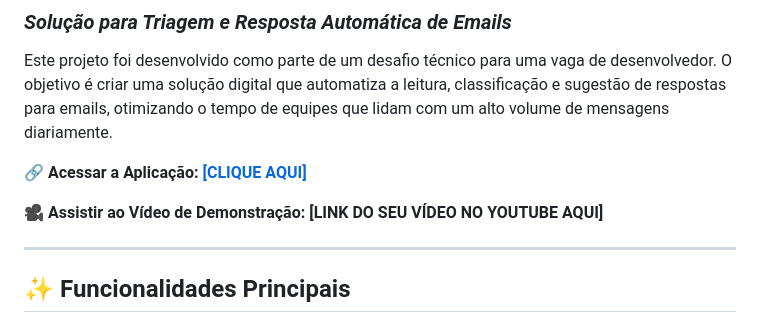
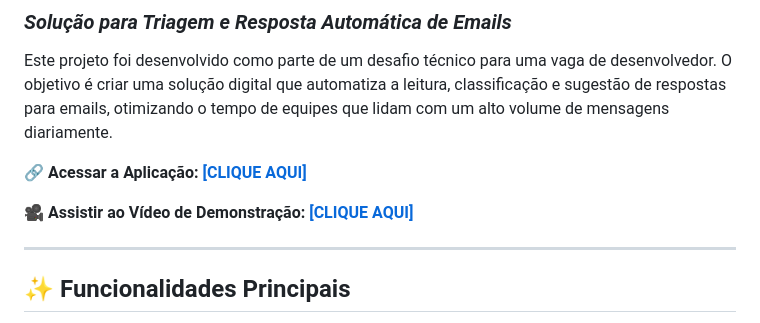
Before and after one commit to JoaoGSoek/Email-Classifier, a Markdown page: README.md, the part around the change. GitHub-like rendering.

```diff
--- a/README.md
+++ b/README.md
@@ -6,7 +6,7 @@ Este projeto foi desenvolvido como parte de um desafio técnico para uma vaga de
 
 🔗 **Acessar a Aplicação:** **[[CLIQUE AQUI]](https://email-classifier-lnnr.onrender.com)**
 
-🎥 **Assistir ao Vídeo de Demonstração:** **[LINK DO SEU VÍDEO NO YOUTUBE AQUI]**
+🎥 **Assistir ao Vídeo de Demonstração:** **[[CLIQUE AQUI]](https://youtu.be/EPgFxgKHcqo)**
 
 ---
 
```
